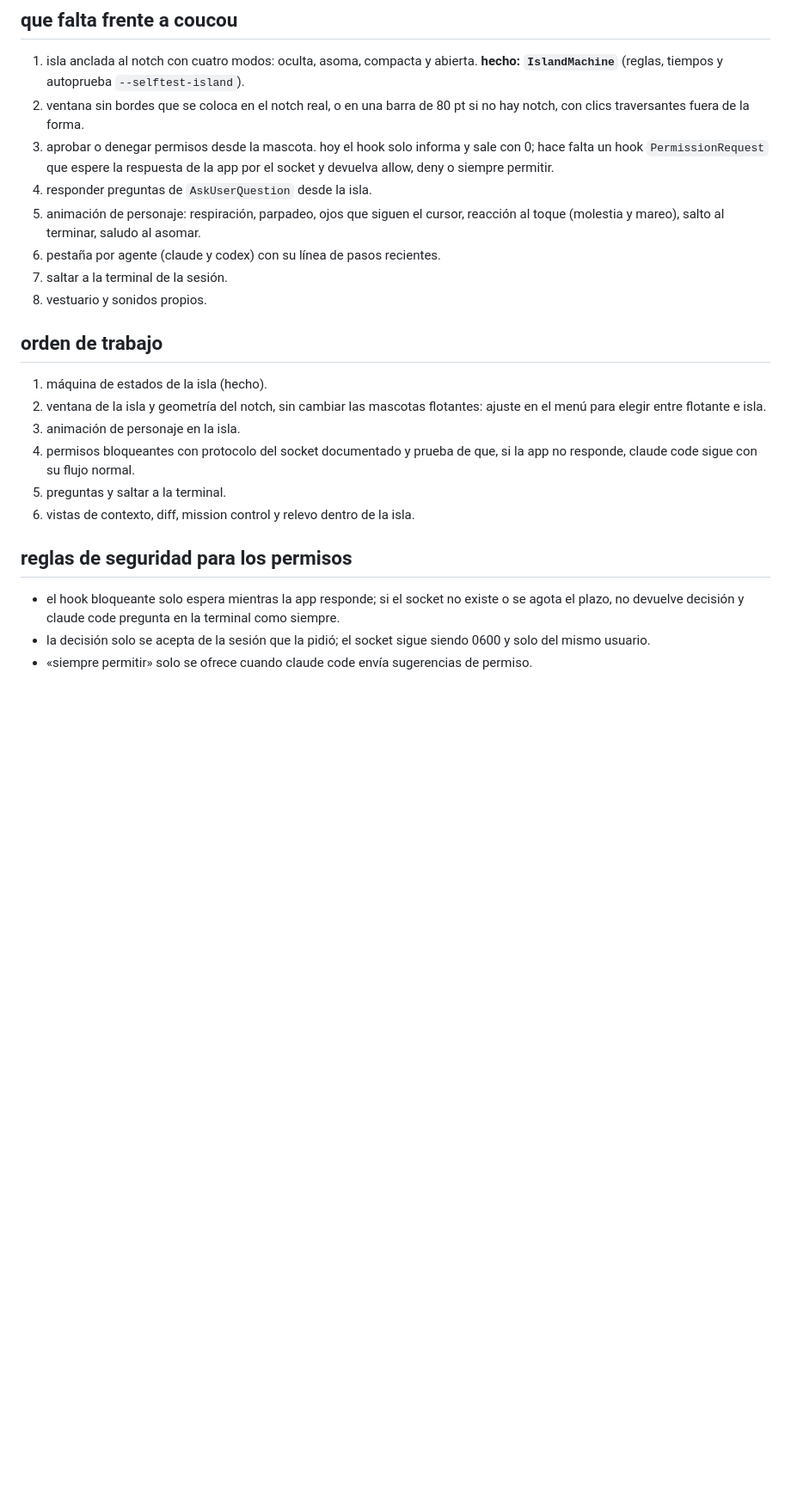
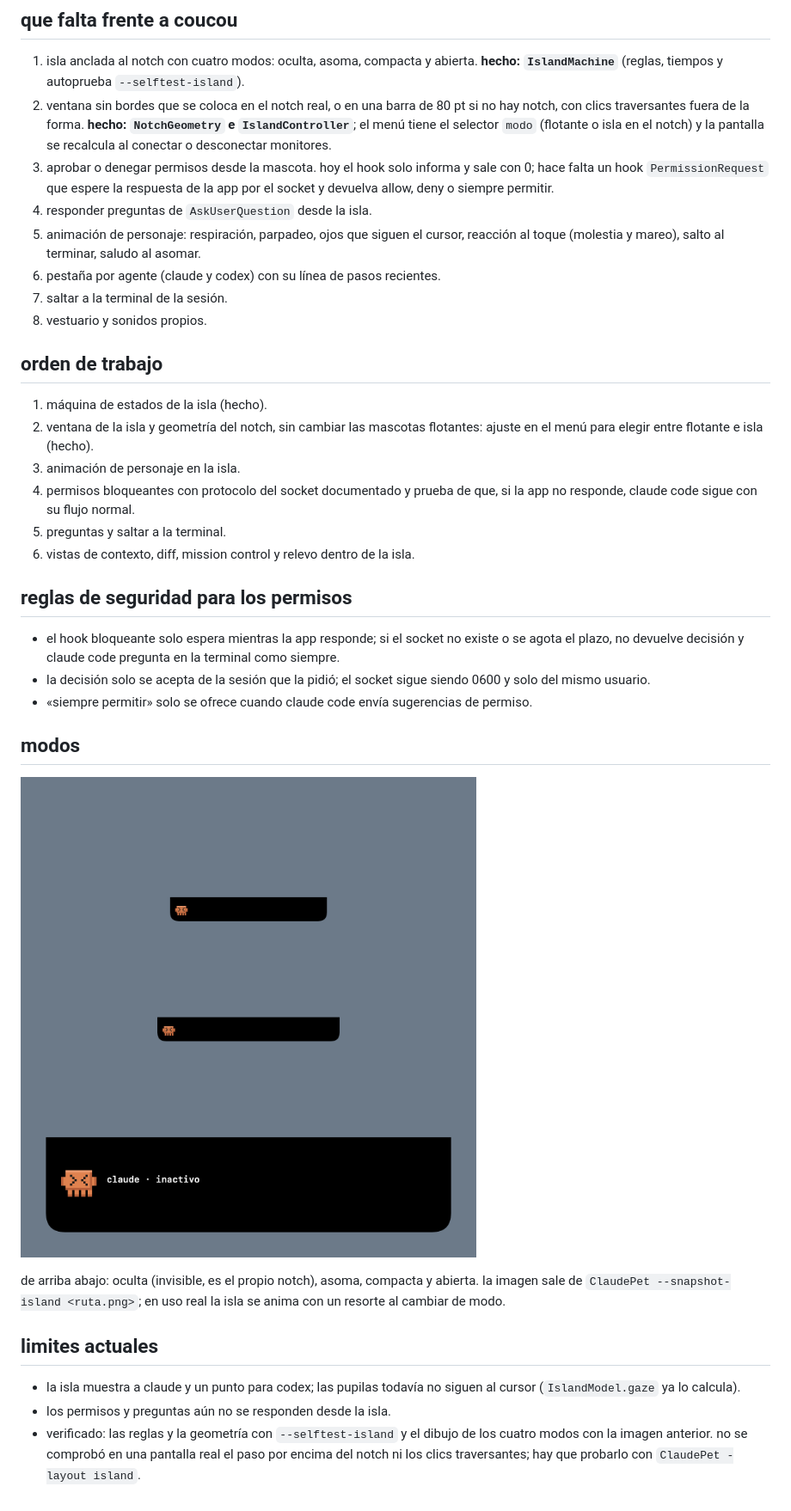
Before and after one commit to kisnner26/claude-pet, a Markdown page: docs/ISLAND.md, the part around the change. Shown: that part at 86% size. Drawn GitHub-style; pictures changed too: docs/img/island-modos.png (added); blank space fills up the shorter version.

Commit message:
docs: modos de la isla y limites actuales

```diff
--- a/docs/ISLAND.md
+++ b/docs/ISLAND.md
@@ -16,7 +16,7 @@ plan para que claude pet viva en el notch (o en la barra superior en pantallas s
 ## que falta frente a coucou
 
 1. isla anclada al notch con cuatro modos: oculta, asoma, compacta y abierta. **hecho: `IslandMachine`** (reglas, tiempos y autoprueba `--selftest-island`).
-2. ventana sin bordes que se coloca en el notch real, o en una barra de 80 pt si no hay notch, con clics traversantes fuera de la forma.
+2. ventana sin bordes que se coloca en el notch real, o en una barra de 80 pt si no hay notch, con clics traversantes fuera de la forma. **hecho: `NotchGeometry` e `IslandController`**; el menú tiene el selector `modo` (flotante o isla en el notch) y la pantalla se recalcula al conectar o desconectar monitores.
 3. aprobar o denegar permisos desde la mascota. hoy el hook solo informa y sale con 0; hace falta un hook `PermissionRequest` que espere la respuesta de la app por el socket y devuelva allow, deny o siempre permitir.
 4. responder preguntas de `AskUserQuestion` desde la isla.
 5. animación de personaje: respiración, parpadeo, ojos que siguen el cursor, reacción al toque (molestia y mareo), salto al terminar, saludo al asomar.
@@ -27,7 +27,7 @@ plan para que claude pet viva en el notch (o en la barra superior en pantallas s
 ## orden de trabajo
 
 1. máquina de estados de la isla (hecho).
-2. ventana de la isla y geometría del notch, sin cambiar las mascotas flotantes: ajuste en el menú para elegir entre flotante e isla.
+2. ventana de la isla y geometría del notch, sin cambiar las mascotas flotantes: ajuste en el menú para elegir entre flotante e isla (hecho).
 3. animación de personaje en la isla.
 4. permisos bloqueantes con protocolo del socket documentado y prueba de que, si la app no responde, claude code sigue con su flujo normal.
 5. preguntas y saltar a la terminal.
@@ -38,3 +38,15 @@ plan para que claude pet viva en el notch (o en la barra superior en pantallas s
 - el hook bloqueante solo espera mientras la app responde; si el socket no existe o se agota el plazo, no devuelve decisión y claude code pregunta en la terminal como siempre.
 - la decisión solo se acepta de la sesión que la pidió; el socket sigue siendo 0600 y solo del mismo usuario.
 - «siempre permitir» solo se ofrece cuando claude code envía sugerencias de permiso.
+
+## modos
+
+![modos de la isla](img/island-modos.png)
+
+de arriba abajo: oculta (invisible, es el propio notch), asoma, compacta y abierta. la imagen sale de `ClaudePet --snapshot-island <ruta.png>`; en uso real la isla se anima con un resorte al cambiar de modo.
+
+## limites actuales
+
+- la isla muestra a claude y un punto para codex; las pupilas todavía no siguen al cursor (`IslandModel.gaze` ya lo calcula).
+- los permisos y preguntas aún no se responden desde la isla.
+- verificado: las reglas y la geometría con `--selftest-island` y el dibujo de los cuatro modos con la imagen anterior. no se comprobó en una pantalla real el paso por encima del notch ni los clics traversantes; hay que probarlo con `ClaudePet -layout island`.
```
